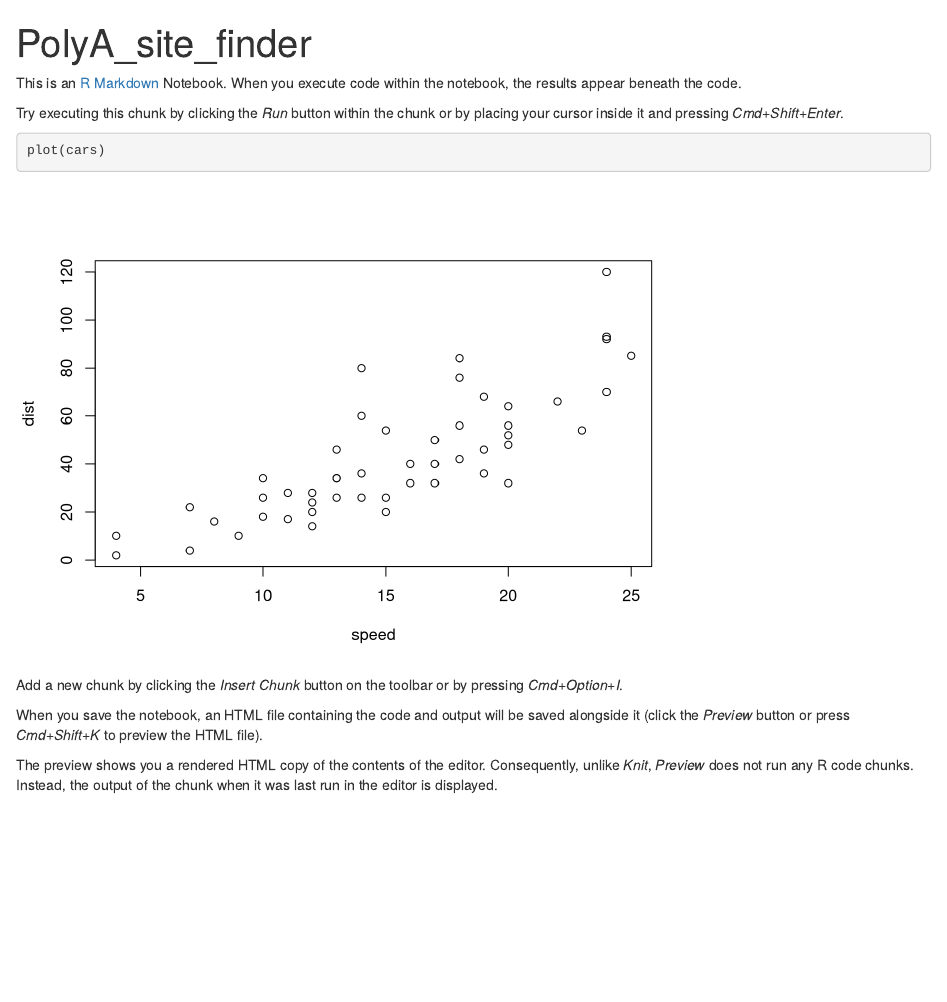
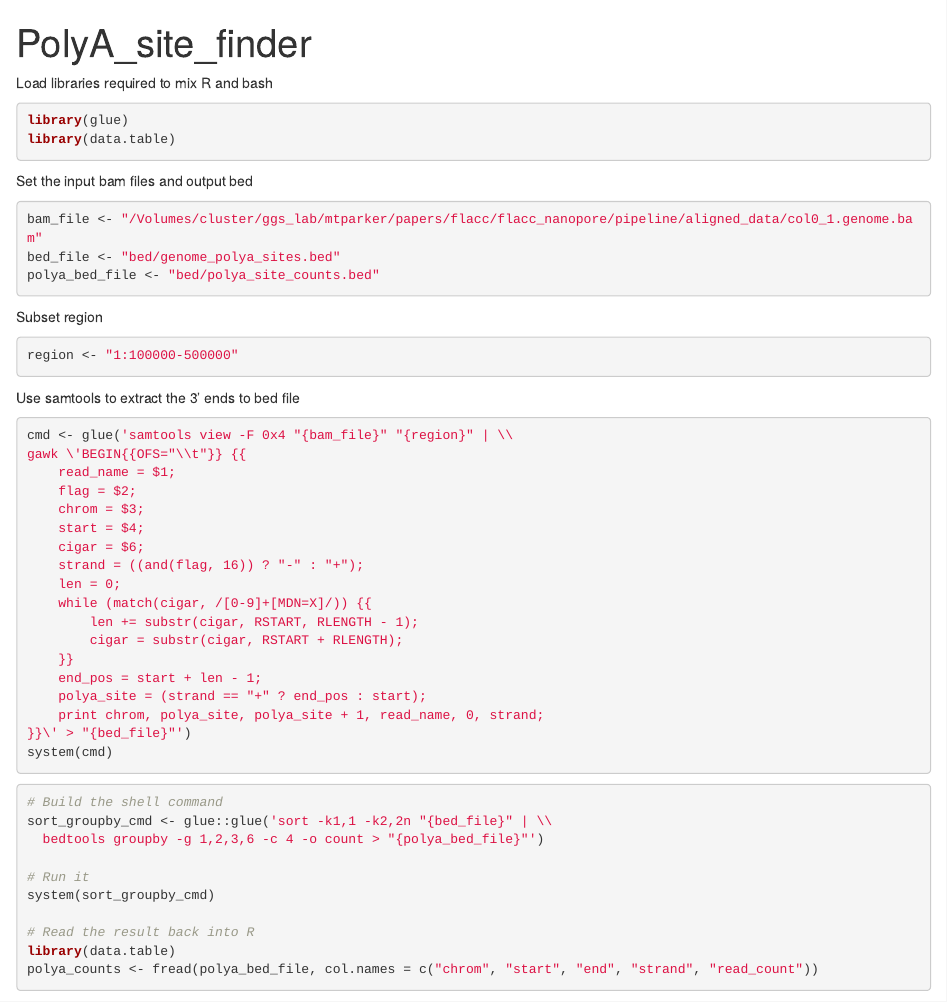
Before and after one commit to CareyMetheringham/Global_m6a_and_polyA, an R Markdown document (polya_site_finder.Rmd): the page in a window 1100 px wide, from its top. Rendered offline with R 4.5, knitr and Pandoc, with nearby package versions; some code elsewhere in the file could not run offline.

Commit message:
Peak finding method

````diff
--- a/polya_site_finder.Rmd
+++ b/polya_site_finder.Rmd
@@ -1,17 +1,52 @@
 ---
 title: "PolyA_site_finder"
 ---
-
-This is an [R Markdown](http://rmarkdown.rstudio.com) Notebook. When you execute code within the notebook, the results appear beneath the code.
-
-Try executing this chunk by clicking the *Run* button within the chunk or by placing your cursor inside it and pressing *Cmd+Shift+Enter*.
-
+Load libraries required to mix R and bash
 ```{r}
-plot(cars)
+library(glue)
+library(data.table)
 ```
 
-Add a new chunk by clicking the *Insert Chunk* button on the toolbar or by pressing *Cmd+Option+I*.
+Set the input bam files and output bed
+```{r}
+bam_file <- "/Volumes/cluster/ggs_lab/mtparker/papers/flacc/flacc_nanopore/pipeline/aligned_data/col0_1.genome.bam"
+bed_file <- "bed/genome_polya_sites.bed"
+polya_bed_file <- "bed/polya_site_counts.bed"
+```
+Subset region
+```{r}
+region <- "1:100000-500000"
+```
 
-When you save the notebook, an HTML file containing the code and output will be saved alongside it (click the *Preview* button or press *Cmd+Shift+K* to preview the HTML file).
+Use samtools to extract the 3' ends to bed file
+```{R}
+cmd <- glue('samtools view -F 0x4 "{bam_file}" "{region}" | \\
+gawk \'BEGIN{{OFS="\\t"}} {{
+    read_name = $1;
+    flag = $2;
+    chrom = $3;
+    start = $4;
+    cigar = $6;
+    strand = ((and(flag, 16)) ? "-" : "+");
+    len = 0;
+    while (match(cigar, /[0-9]+[MDN=X]/)) {{
+        len += substr(cigar, RSTART, RLENGTH - 1);
+        cigar = substr(cigar, RSTART + RLENGTH);
+    }}
+    end_pos = start + len - 1;
+    polya_site = (strand == "+" ? end_pos : start);
+    print chrom, polya_site, polya_site + 1, read_name, 0, strand;
+}}\' > "{bed_file}"')
+system(cmd)
+```
+```{r}
+# Build the shell command
+sort_groupby_cmd <- glue::glue('sort -k1,1 -k2,2n "{bed_file}" | \\
+  bedtools groupby -g 1,2,3,6 -c 4 -o count > "{polya_bed_file}"')
 
-The preview shows you a rendered HTML copy of the contents of the editor. Consequently, unlike *Knit*, *Preview* does not run any R code chunks. Instead, the output of the chunk when it was last run in the editor is displayed.
+# Run it
+system(sort_groupby_cmd)
+
+# Read the result back into R
+library(data.table)
+polya_counts <- fread(polya_bed_file, col.names = c("chrom", "start", "end", "strand", "read_count"))
````
Also changed, not shown: polya_site_finder.Rmd (27 more changed lines).
